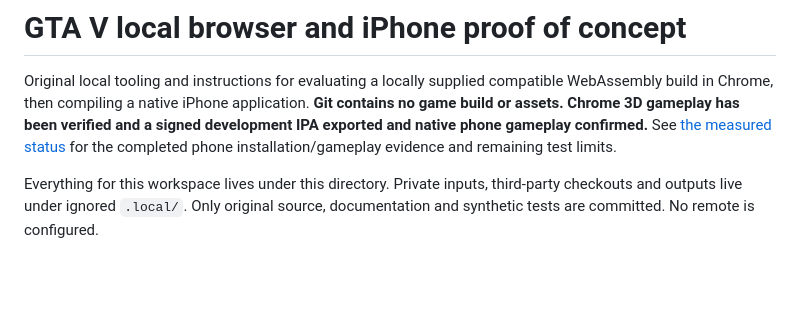
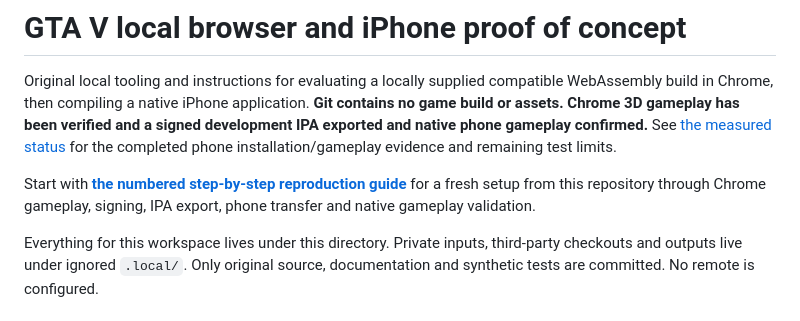
Before and after one commit to muhammaddadu/gta5-ios-poc, a Markdown page: README.md, the part around the change. Drawn GitHub-style; blank space fills up the shorter version.

Commit message:
Document end-to-end web and iPhone POC reproduction

```diff
--- a/README.md
+++ b/README.md
@@ -5,6 +5,10 @@ WebAssembly build in Chrome, then compiling a native iPhone application.
 **Git contains no game build or assets. Chrome 3D gameplay has been verified and a
 signed development IPA exported and native phone gameplay confirmed.** See [the measured status](docs/STATUS.md)
 for the completed phone installation/gameplay evidence and remaining test limits.
+
+Start with **[the numbered step-by-step reproduction guide](docs/STEP_BY_STEP.md)**
+for a fresh setup from this repository through Chrome gameplay, signing, IPA export,
+phone transfer and native gameplay validation.
 
 Everything for this workspace lives under this directory. Private inputs,
 third-party checkouts and outputs live under ignored `.local/`. Only original
```
Also changed, not shown: docs/STEP_BY_STEP.md (added, +413 -0 lines).
